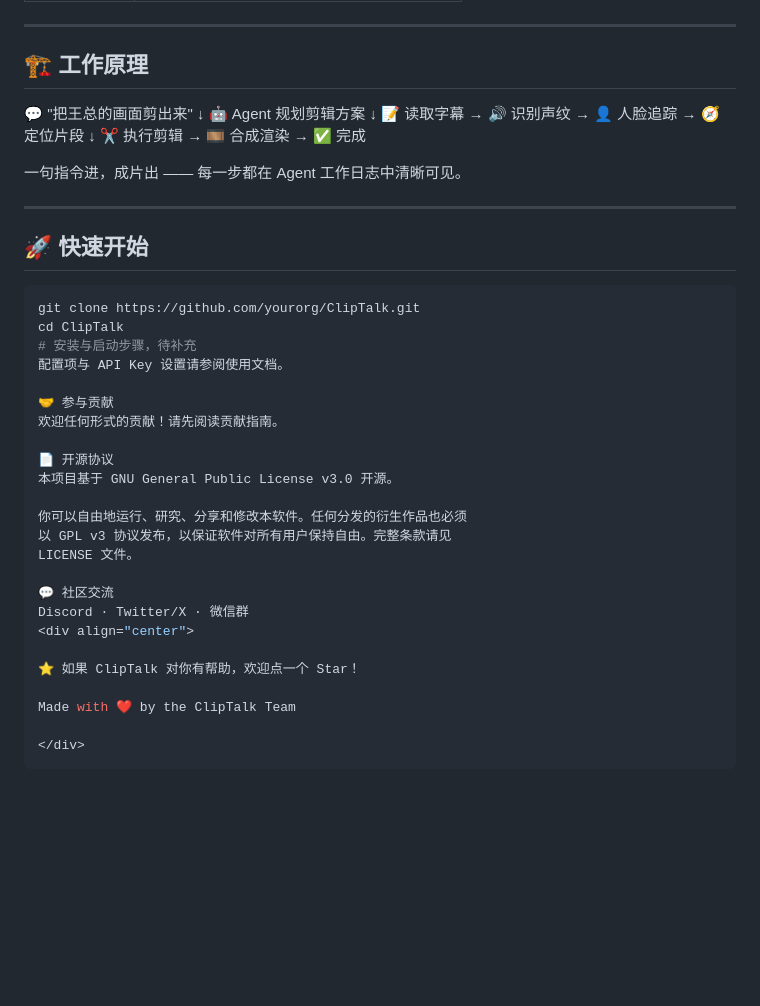
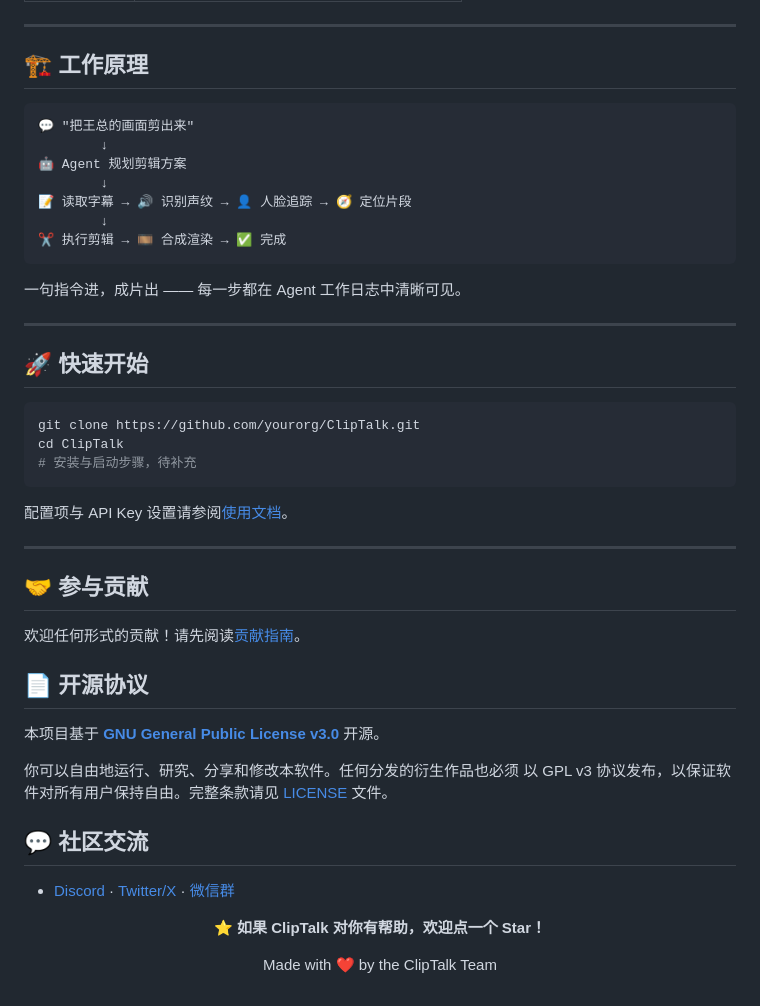
Before and after one commit to GML-MMGroup/ClipTalk, a Markdown page: README_zh.md, the part around the change. GitHub-like rendering; blank space fills up the shorter version.

````diff
--- a/README_zh.md
+++ b/README_zh.md
@@ -147,14 +147,16 @@ Agent 会完成全部流程：**理解素材 → 定位目标内容 → 规划
 ---
 
 ## 🏗️ 工作原理
+
+```
 💬 "把王总的画面剪出来"
-↓
+        ↓
 🤖 Agent 规划剪辑方案
-↓
+        ↓
 📝 读取字幕 → 🔊 识别声纹 → 👤 人脸追踪 → 🧭 定位片段
-↓
+        ↓
 ✂️ 执行剪辑 → 🎞️ 合成渲染 → ✅ 完成
-
+```
 
 一句指令进，成片出 —— 每一步都在 Agent 工作日志中清晰可见。
 
@@ -166,25 +168,32 @@ Agent 会完成全部流程：**理解素材 → 定位目标内容 → 规划
 git clone https://github.com/yourorg/ClipTalk.git
 cd ClipTalk
 # 安装与启动步骤，待补充
-配置项与 API Key 设置请参阅使用文档。
+```
 
-🤝 参与贡献
-欢迎任何形式的贡献！请先阅读贡献指南。
+配置项与 API Key 设置请参阅[使用文档](#)。
 
-📄 开源协议
-本项目基于 GNU General Public License v3.0 开源。
+---
+
+## 🤝 参与贡献
+
+欢迎任何形式的贡献！请先阅读[贡献指南](#)。
+
+## 📄 开源协议
+
+本项目基于 **[GNU General Public License v3.0](./LICENSE)** 开源。
 
 你可以自由地运行、研究、分享和修改本软件。任何分发的衍生作品也必须
 以 GPL v3 协议发布，以保证软件对所有用户保持自由。完整条款请见
-LICENSE 文件。
+[LICENSE](./LICENSE) 文件。
 
-💬 社区交流
-Discord · Twitter/X · 微信群
+## 💬 社区交流
+
+- [Discord](#) · [Twitter/X](#) · [微信群](#)
+
 <div align="center">
 
-⭐ 如果 ClipTalk 对你有帮助，欢迎点一个 Star！
+**⭐ 如果 ClipTalk 对你有帮助，欢迎点一个 Star！**
 
 Made with ❤️ by the ClipTalk Team
 
 </div>
-```
````
Also changed, not shown: README.md (+1 -0 lines).
